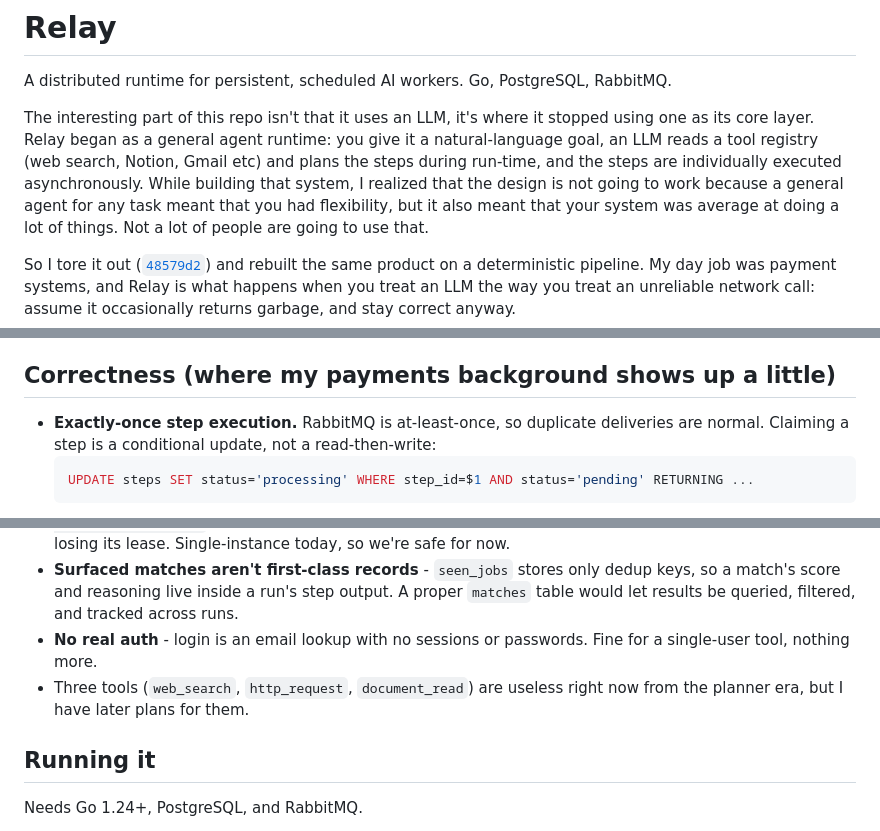
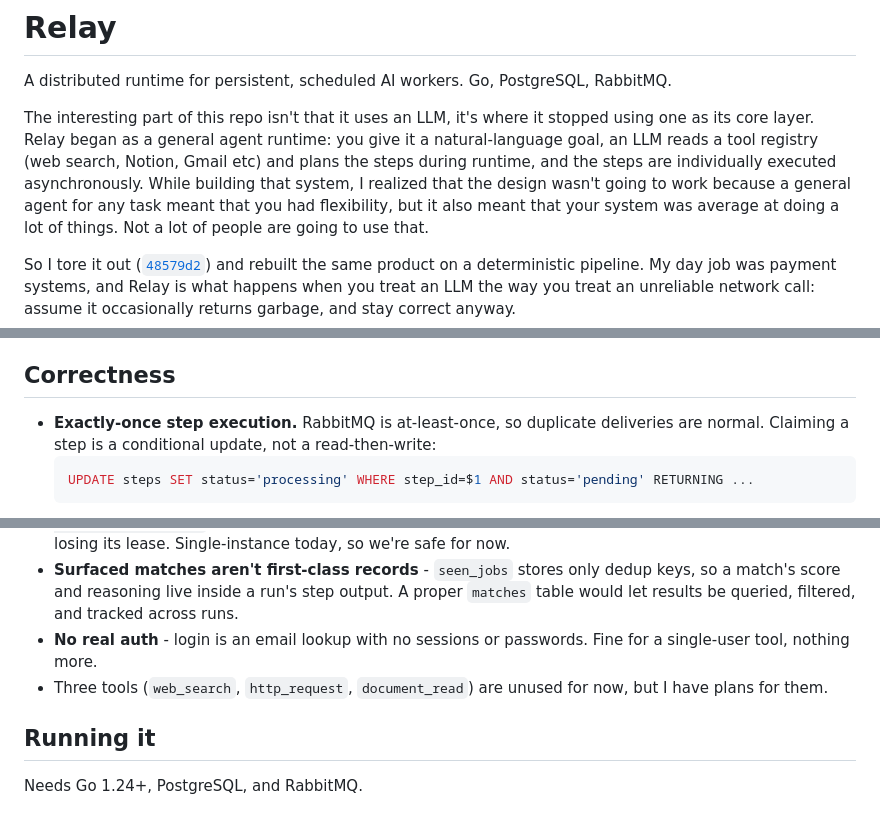
Before and after one commit to gautamsardana/Relay, a Markdown page: README.md, 3 parts joined by grey strips. Drawn GitHub-style.

Commit message:
final readme fixes

```diff
--- a/README.md
+++ b/README.md
@@ -4,8 +4,8 @@ A distributed runtime for persistent, scheduled AI workers. Go, PostgreSQL, Rabb
 
 The interesting part of this repo isn't that it uses an LLM, it's where it stopped using one as its core layer.
 Relay began as a general agent runtime: you give it a natural-language goal, an LLM reads a tool
-registry (web search, Notion, Gmail etc) and plans the steps during run-time, and the steps are individually executed asynchronously. While building that system,
-I realized that the design is not going to work because a general agent for any task meant that you had flexibility, but it also meant
+registry (web search, Notion, Gmail etc) and plans the steps during runtime, and the steps are individually executed asynchronously. While building that system,
+I realized that the design wasn't going to work because a general agent for any task meant that you had flexibility, but it also meant
 that your system was average at doing a lot of things. Not a lot of people are going to use that.
 
 So I tore it out
@@ -76,7 +76,7 @@ publishes the next, so no single process holds the workflow in memory.
    sources (a domain search API and the YC directory), verifies each board, and stores new
    companies.
 
-## Correctness (where my payments background shows up a little)
+## Correctness
 
 - **Exactly-once step execution.** RabbitMQ is at-least-once, so duplicate deliveries are normal.
   Claiming a step is a conditional update, not a read-then-write:
@@ -120,7 +120,7 @@ talk its way past a filter.
   results be queried, filtered, and tracked across runs.
 - **No real auth** - login is an email lookup with no sessions or passwords. Fine for a
   single-user tool, nothing more.
-- Three tools (`web_search`, `http_request`, `document_read`) are useless right now from the planner era, but I have later plans for them.
+- Three tools (`web_search`, `http_request`, `document_read`) are unused for now, but I have plans for them.
 
 ## Running it
 
```
Also changed, not shown: other parts of README.md (+1 -1 lines).
